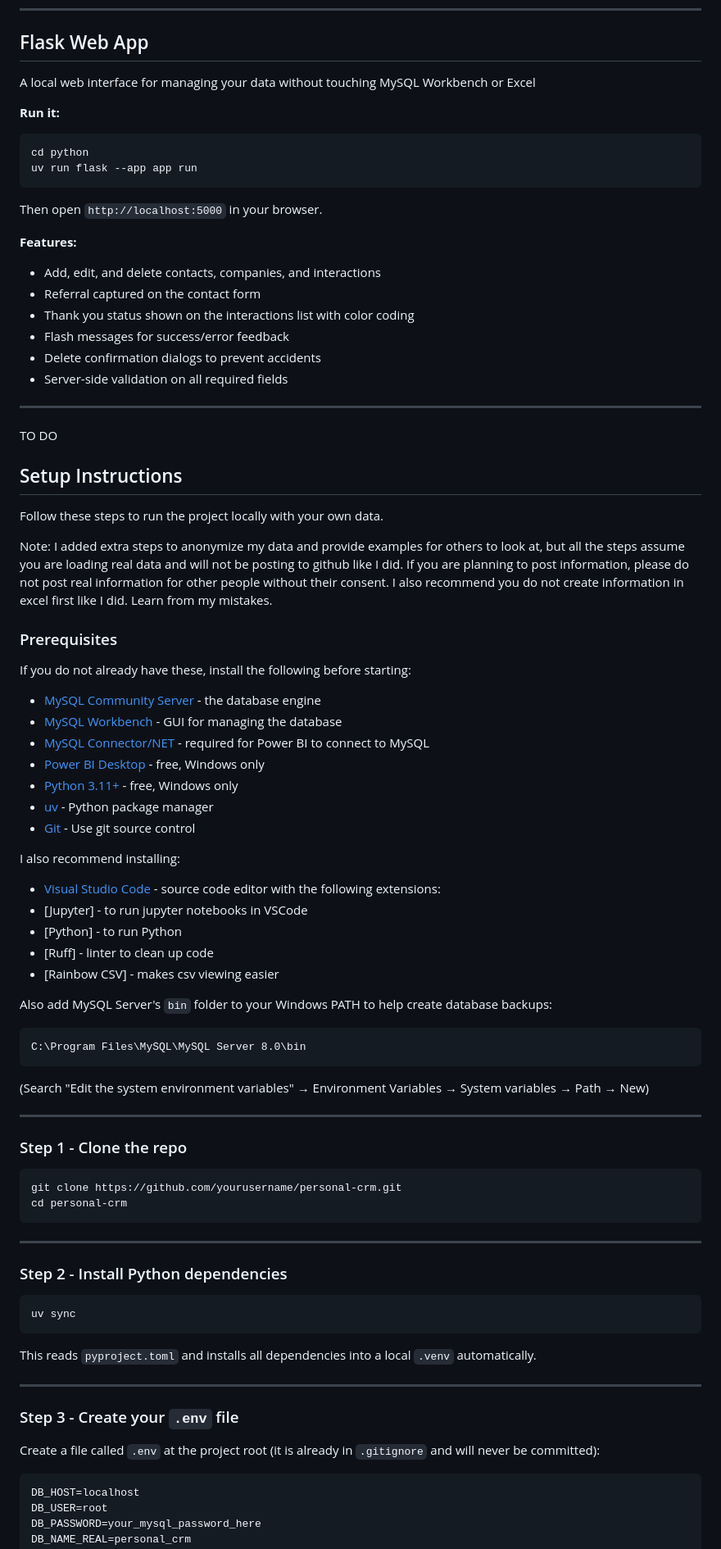
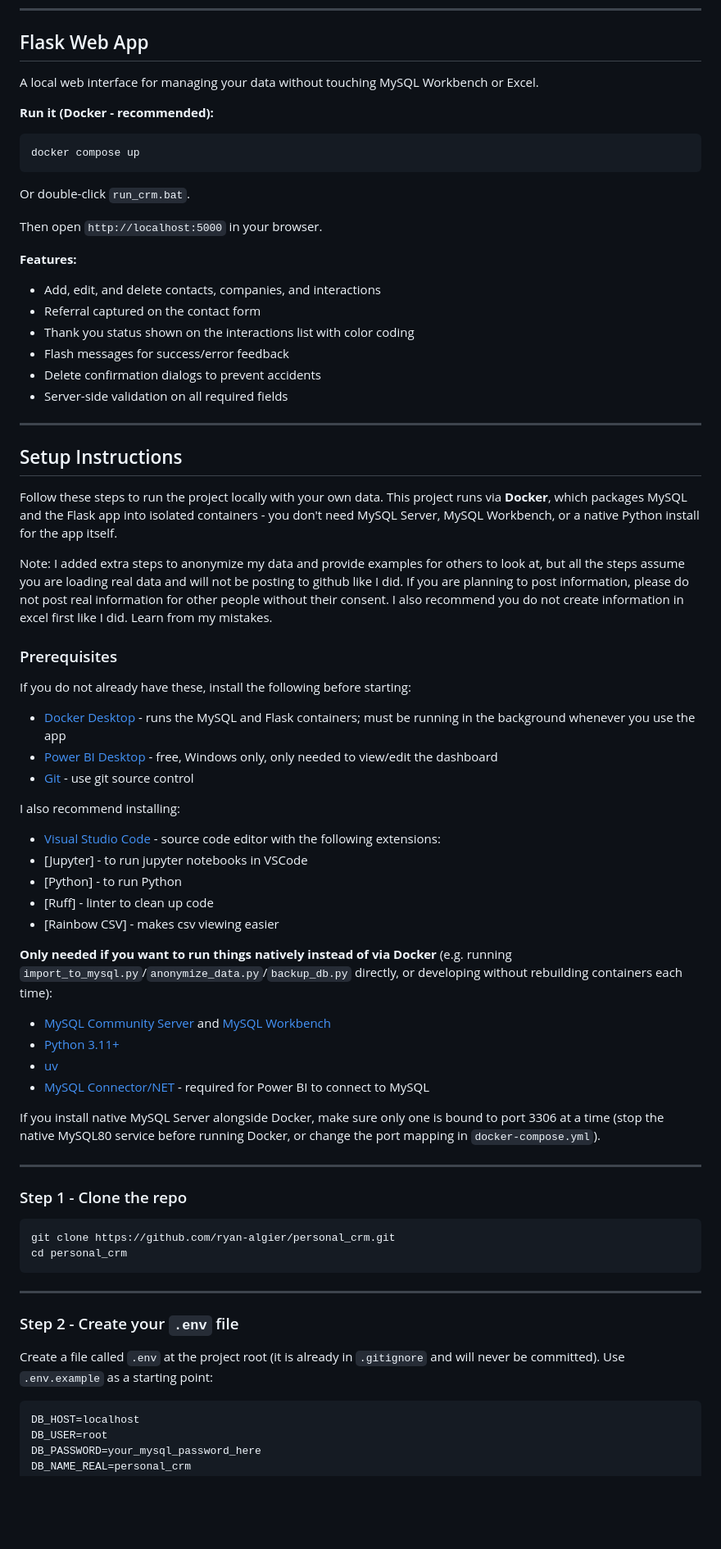
Before and after one commit to ryan-algier/personal_crm, a Markdown page: README.md, the part around one of its changes. Shown at 82% size. GitHub-like rendering; blank space fills up the shorter version.

Commit message:
Fixes and updates to the read me

````diff
--- a/README.md
+++ b/README.md
@@ -164,17 +158,20 @@ TO DO
 
 ## Flask Web App
 
-A local web interface for managing your data without touching MySQL Workbench or Excel
+A local web interface for managing your data without touching MySQL Workbench or Excel.
 
-**Run it:**
-```bash
-cd python
-uv run flask --app app run
+**Run it (Docker - recommended):**
+
 ```
+docker compose up
+```
+
+Or double-click `run_crm.bat`.
 
 Then open `http://localhost:5000` in your browser.
 
 **Features:**
+
 - Add, edit, and delete contacts, companies, and interactions
 - Referral captured on the contact form
 - Thank you status shown on the interactions list with color coding
@@ -184,11 +181,9 @@ Then open `http://localhost:5000` in your browser.
 
 ---
 
-TO DO
-
 ## Setup Instructions
 
-Follow these steps to run the project locally with your own data.
+Follow these steps to run the project locally with your own data. This project runs via **Docker**, which packages MySQL and the Flask app into isolated containers - you don't need MySQL Server, MySQL Workbench, or a native Python install for the app itself.
 
 Note: I added extra steps to anonymize my data and provide examples for others to look at, but all the steps assume you are loading real data and will not be posting to github like I did. If you are planning to post information, please do not post real information for other people without their consent. I also recommend you do not create information in excel first like I did. Learn from my mistakes.
 
@@ -196,15 +191,12 @@ Note: I added extra steps to anonymize my data and provide examples for others t
 
 If you do not already have these, install the following before starting:
 
-- [MySQL Community Server](https://dev.mysql.com/downloads/mysql/) - the database engine
-- [MySQL Workbench](https://dev.mysql.com/downloads/workbench/) - GUI for managing the database
-- [MySQL Connector/NET](https://dev.mysql.com/downloads/connector/net/) - required for Power BI to connect to MySQL
-- [Power BI Desktop](https://powerbi.microsoft.com/desktop/) - free, Windows only
-- [Python 3.11+](https://www.python.org/downloads/) - free, Windows only
-- [uv](https://docs.astral.sh/uv/getting-started/installation/) - Python package manager
-- [Git](https://git-scm.com/) - Use git source control
+- [Docker Desktop](https://www.docker.com/products/docker-desktop/) - runs the MySQL and Flask containers; must be running in the background whenever you use the app
+- [Power BI Desktop](https://powerbi.microsoft.com/desktop/) - free, Windows only, only needed to view/edit the dashboard
+- [Git](https://git-scm.com/) - use git source control
 
 I also recommend installing:
+
 - [Visual Studio Code](https://code.visualstudio.com/) - source code editor
 with the following extensions:
 - [Jupyter] - to run jupyter notebooks in VSCode
@@ -212,37 +204,28 @@ with the following extensions:
 - [Ruff] - linter to clean up code
 - [Rainbow CSV] - makes csv viewing easier
 
+**Only needed if you want to run things natively instead of via Docker** (e.g. running `import_to_mysql.py`/`anonymize_data.py`/`backup_db.py` directly, or developing without rebuilding containers each time):
+- [MySQL Community Server](https://dev.mysql.com/downloads/mysql/) and [MySQL Workbench](https://dev.mysql.com/downloads/workbench/)
+- [Python 3.11+](https://www.python.org/downloads/)
+- [uv](https://docs.astral.sh/uv/getting-started/installation/)
+- [MySQL Connector/NET](https://dev.mysql.com/downloads/connector/net/) - required for Power BI to connect to MySQL
 
-Also add MySQL Server's `bin` folder to your Windows PATH to help create database backups:
-```
-C:\Program Files\MySQL\MySQL Server 8.0\bin
-```
-(Search "Edit the system environment variables" → Environment Variables → System variables → Path → New)
+If you install native MySQL Server alongside Docker, make sure only one is bound to port 3306 at a time (stop the native MySQL80 service before running Docker, or change the port mapping in `docker-compose.yml`).
 
 ---
 
 ### Step 1 - Clone the repo
 
-```bash
-git clone https://github.com/yourusername/personal-crm.git
-cd personal-crm
+```
+git clone https://github.com/ryan-algier/personal_crm.git
+cd personal_crm
 ```
 
 ---
 
-### Step 2 - Install Python dependencies
+### Step 2 - Create your `.env` file
 
-```bash
-uv sync
-```
-
-This reads `pyproject.toml` and installs all dependencies into a local `.venv` automatically.
-
----
-
-### Step 3 - Create your `.env` file
-
-Create a file called `.env` at the project root (it is already in `.gitignore` and will never be committed):
+Create a file called `.env` at the project root (it is already in `.gitignore` and will never be committed). Use `.env.example` as a starting point:
 
 ```
 DB_HOST=localhost
````
Also changed, not shown: other parts of README.md (+140 -115 lines).
